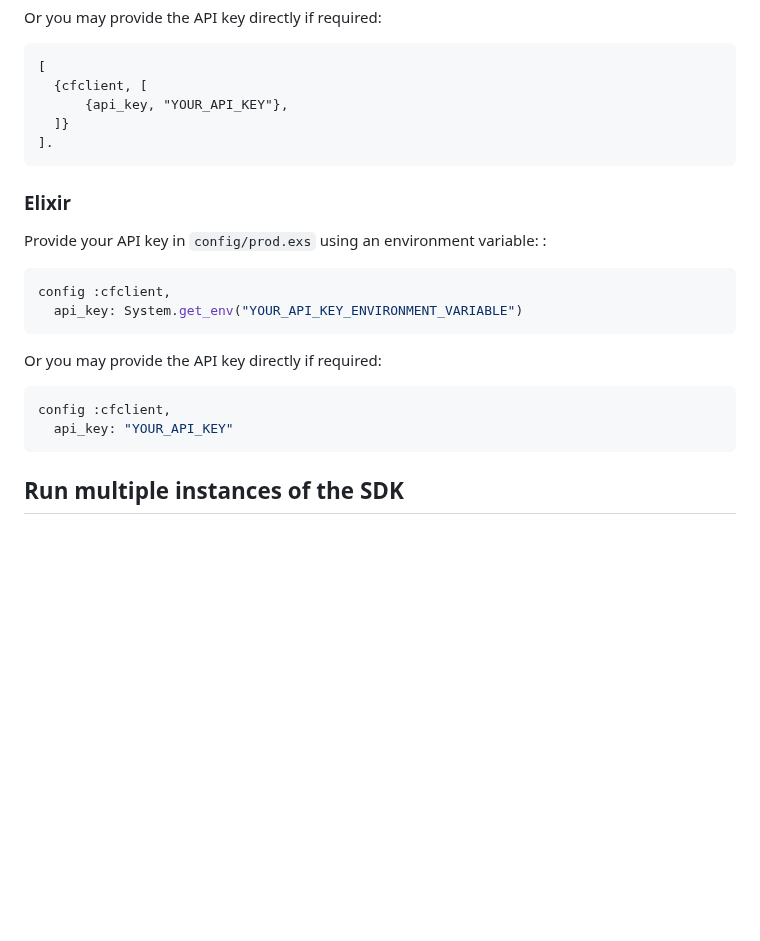
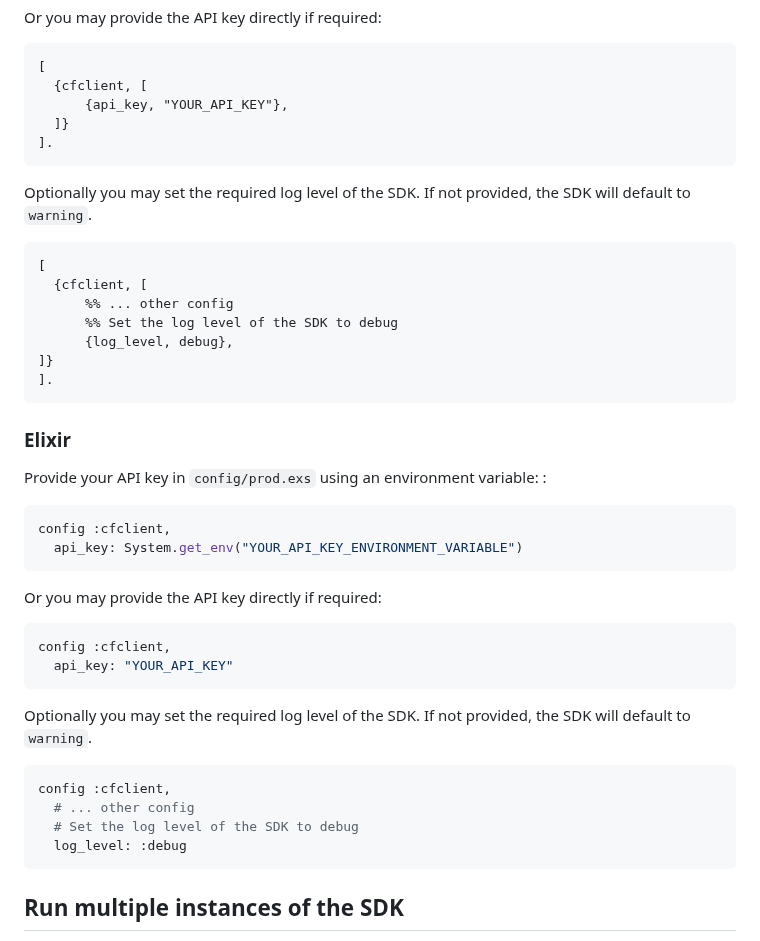
Before and after one commit to harness/ff-erlang-server-sdk, a Markdown page: README.md, the part around the change. Rendered like a GitHub page; blank space fills up the shorter version.

Commit message:
FFM-8217 Update readme

````diff
--- a/README.md
+++ b/README.md
@@ -100,6 +100,19 @@ Or you may provide the API key directly if required:
 ].
 ```
 
+Optionally you may set the required log level of the SDK. If not provided, the SDK will default to `warning`.
+
+```erlang
+[
+  {cfclient, [
+      %% ... other config
+      %% Set the log level of the SDK to debug
+      {log_level, debug},
+]}
+].
+```
+
+
 ### Elixir
 
 Provide your API key in `config/prod.exs` using an environment variable: :
@@ -114,6 +127,14 @@ Or you may provide the API key directly if required:
 ```elixir
 config :cfclient,
   api_key: "YOUR_API_KEY"
+```
+Optionally you may set the required log level of the SDK. If not provided, the SDK will default to `warning`.
+
+```elixir
+config :cfclient,
+  # ... other config
+  # Set the log level of the SDK to debug
+  log_level: :debug
 ```
 
 ## Run multiple instances of the SDK
````
